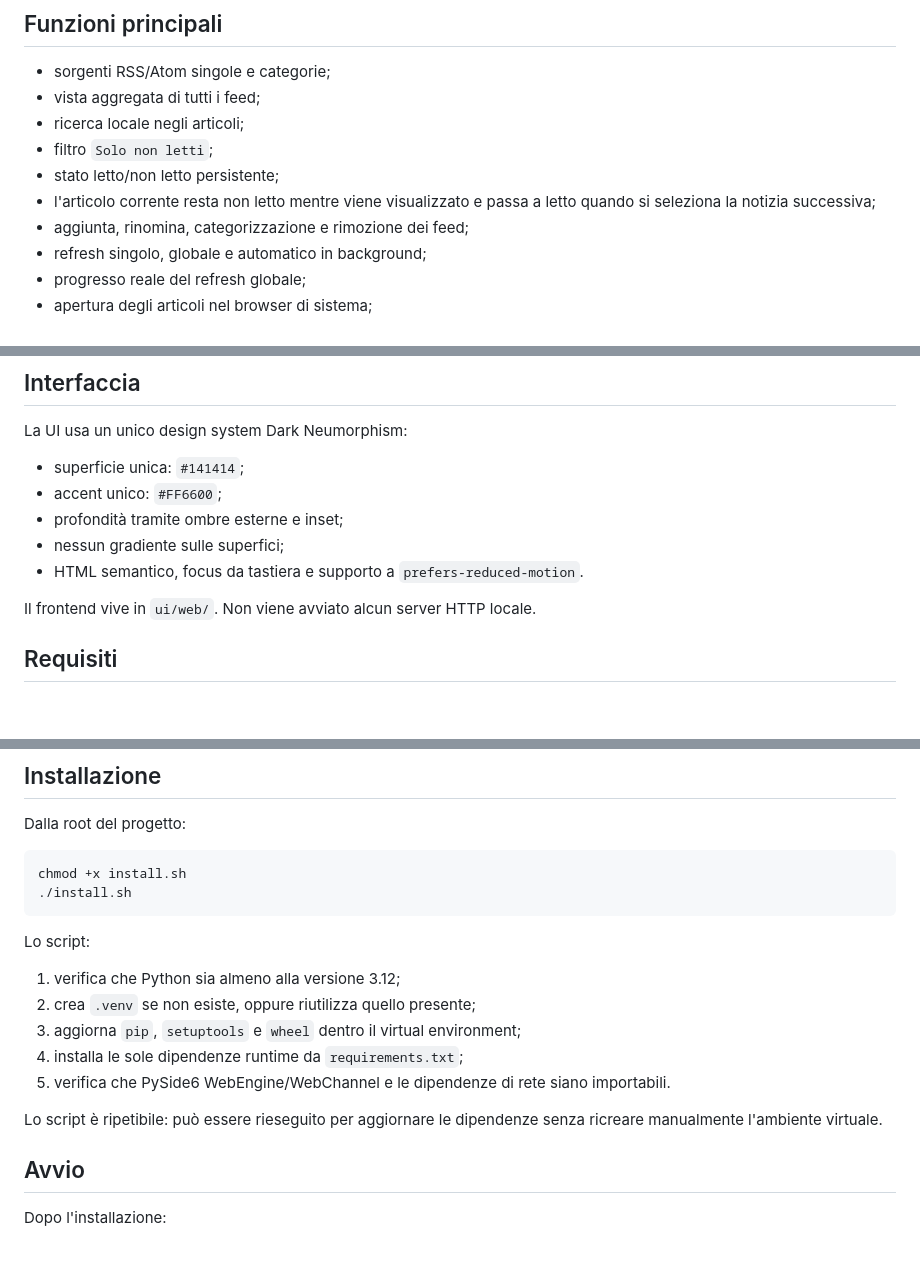
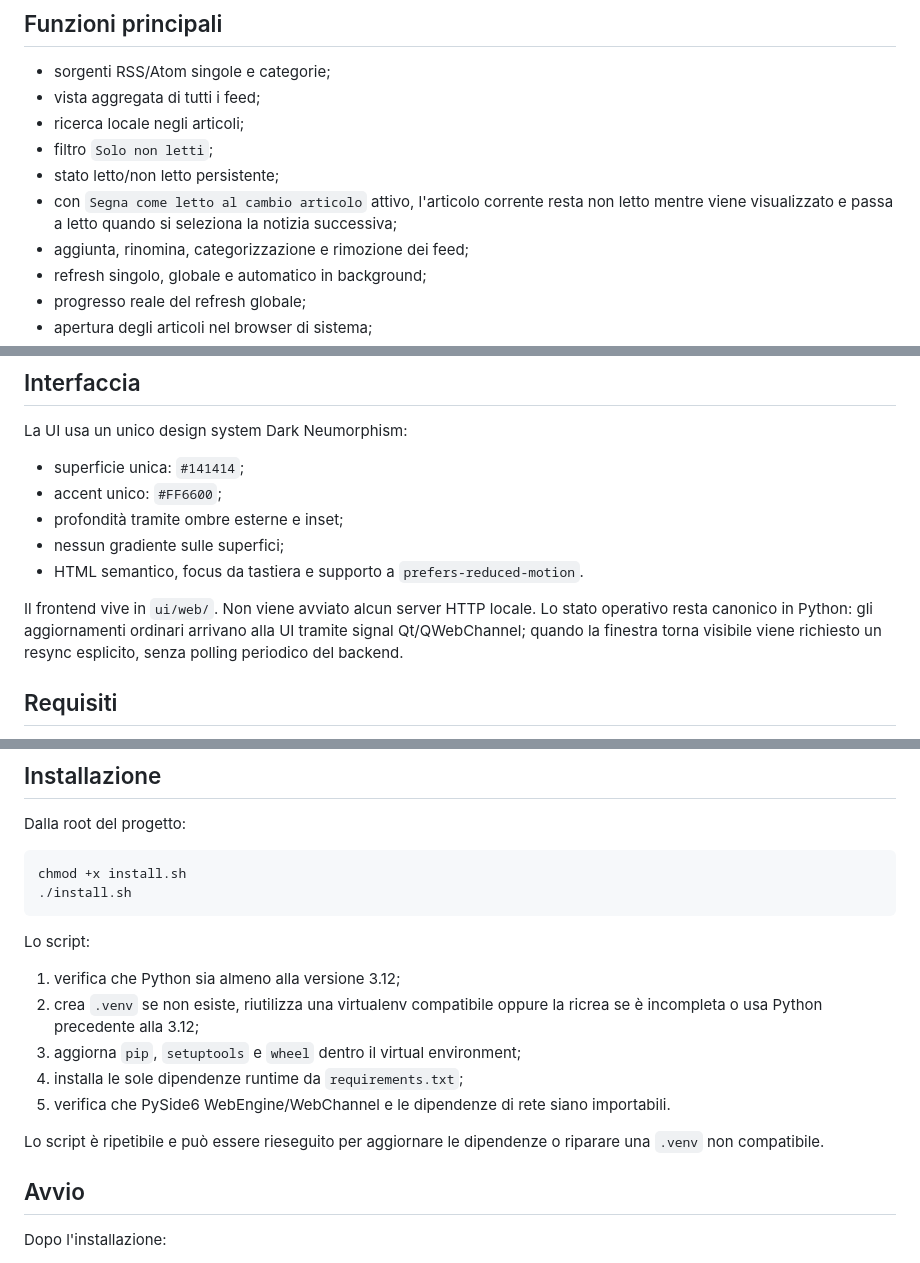
Before and after one commit to Cartaz/News_Aggregator, a Markdown page: README.md, 3 parts joined by grey strips. Drawn GitHub-style; blank space fills up the shorter version.

Commit message:
Align README with signal-driven architecture and installer behavior

```diff
--- a/README.md
+++ b/README.md
@@ -9,7 +9,7 @@ News Aggregator è un'applicazione desktop Python per aggregare feed RSS/Atom in
 - ricerca locale negli articoli;
 - filtro `Solo non letti`;
 - stato letto/non letto persistente;
-- l'articolo corrente resta non letto mentre viene visualizzato e passa a letto quando si seleziona la notizia successiva;
+- con `Segna come letto al cambio articolo` attivo, l'articolo corrente resta non letto mentre viene visualizzato e passa a letto quando si seleziona la notizia successiva;
 - aggiunta, rinomina, categorizzazione e rimozione dei feed;
 - refresh singolo, globale e automatico in background;
 - progresso reale del refresh globale;
@@ -27,7 +27,7 @@ La UI usa un unico design system Dark Neumorphism:
 - nessun gradiente sulle superfici;
 - HTML semantico, focus da tastiera e supporto a `prefers-reduced-motion`.
 
-Il frontend vive in `ui/web/`. Non viene avviato alcun server HTTP locale.
+Il frontend vive in `ui/web/`. Non viene avviato alcun server HTTP locale. Lo stato operativo resta canonico in Python: gli aggiornamenti ordinari arrivano alla UI tramite signal Qt/QWebChannel; quando la finestra torna visibile viene richiesto un resync esplicito, senza polling periodico del backend.
 
 ## Requisiti
 
@@ -47,12 +47,12 @@ chmod +x install.sh
 Lo script:
 
 1. verifica che Python sia almeno alla versione 3.12;
-2. crea `.venv` se non esiste, oppure riutilizza quello presente;
+2. crea `.venv` se non esiste, riutilizza una virtualenv compatibile oppure la ricrea se è incompleta o usa Python precedente alla 3.12;
 3. aggiorna `pip`, `setuptools` e `wheel` dentro il virtual environment;
 4. installa le sole dipendenze runtime da `requirements.txt`;
 5. verifica che PySide6 WebEngine/WebChannel e le dipendenze di rete siano importabili.
 
-Lo script è ripetibile: può essere rieseguito per aggiornare le dipendenze senza ricreare manualmente l'ambiente virtuale.
+Lo script è ripetibile e può essere rieseguito per aggiornare le dipendenze o riparare una `.venv` non compatibile.
 
 ## Avvio
 
```
Also changed, not shown: other parts of README.md (+1 -1 lines).
